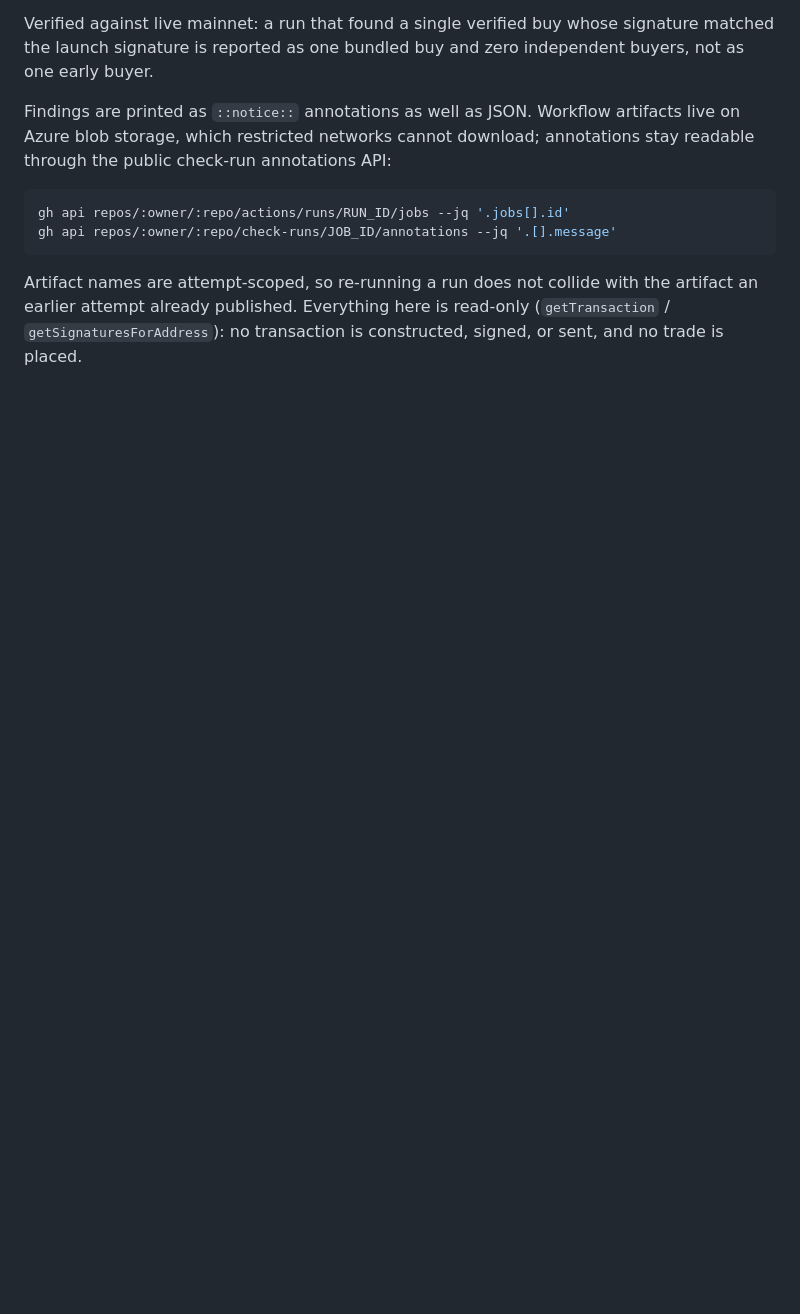
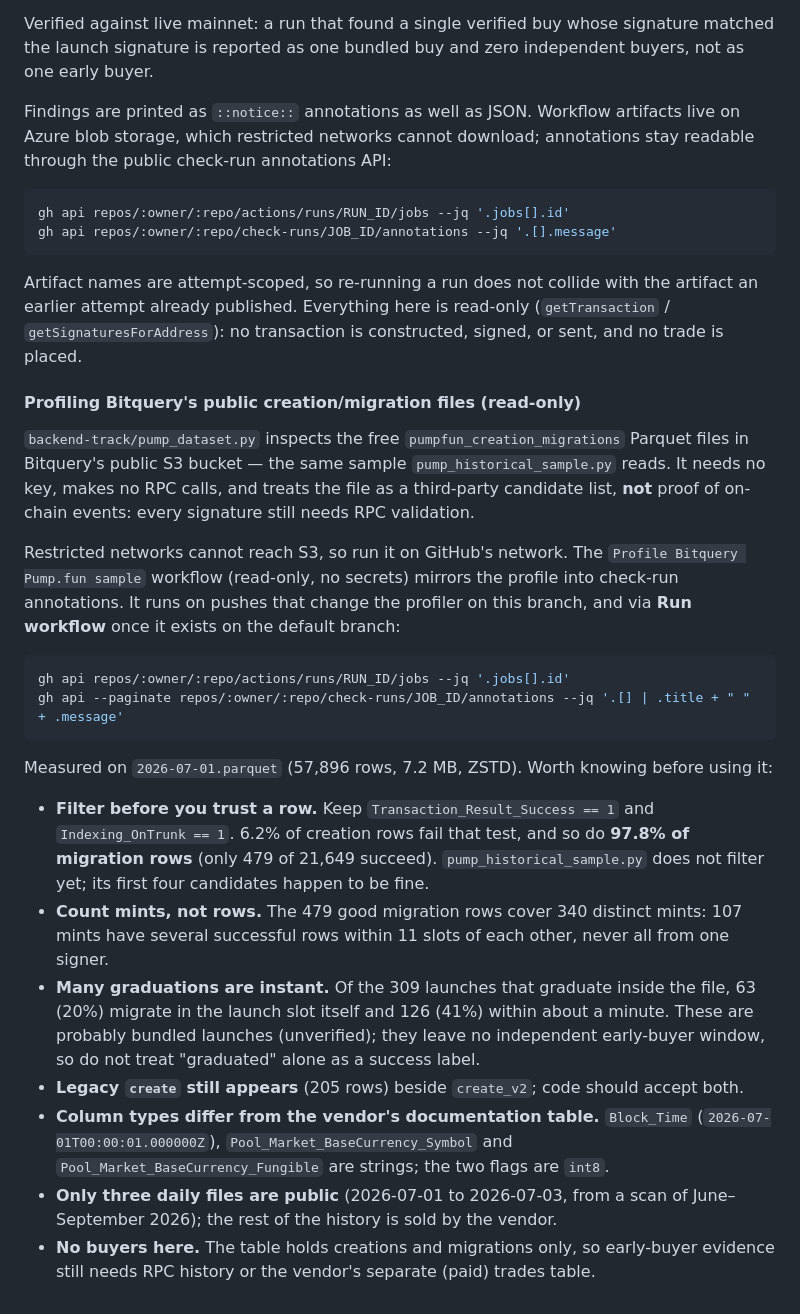
Before and after one commit to yusufabdullahiutme2023-debug/Backend-track, a Markdown page: README.md, the part around the change. Drawn GitHub-style; blank space fills up the shorter version.

Commit message:
Document what the public Bitquery creation/migration file actually contains
Co-authored-by: arena-agent <297053741+arena-agent@users.noreply.github.com>

````diff
--- a/README.md
+++ b/README.md
@@ -303,3 +303,44 @@ Artifact names are attempt-scoped, so re-running a run does not collide with the
 artifact an earlier attempt already published. Everything here is read-only
 (`getTransaction` / `getSignaturesForAddress`): no transaction is constructed,
 signed, or sent, and no trade is placed.
+
+#### Profiling Bitquery's public creation/migration files (read-only)
+
+`backend-track/pump_dataset.py` inspects the free `pumpfun_creation_migrations`
+Parquet files in Bitquery's public S3 bucket — the same sample
+`pump_historical_sample.py` reads. It needs no key, makes no RPC calls, and treats
+the file as a third-party candidate list, **not** proof of on-chain events: every
+signature still needs RPC validation.
+
+Restricted networks cannot reach S3, so run it on GitHub's network. The
+`Profile Bitquery Pump.fun sample` workflow (read-only, no secrets) mirrors the
+profile into check-run annotations. It runs on pushes that change the profiler on
+this branch, and via **Run workflow** once it exists on the default branch:
+
+```bash
+gh api repos/:owner/:repo/actions/runs/RUN_ID/jobs --jq '.jobs[].id'
+gh api --paginate repos/:owner/:repo/check-runs/JOB_ID/annotations --jq '.[] | .title + " " + .message'
+```
+
+Measured on `2026-07-01.parquet` (57,896 rows, 7.2 MB, ZSTD). Worth knowing before
+using it:
+
+- **Filter before you trust a row.** Keep `Transaction_Result_Success == 1` and
+  `Indexing_OnTrunk == 1`. 6.2% of creation rows fail that test, and so do **97.8% of
+  migration rows** (only 479 of 21,649 succeed). `pump_historical_sample.py` does not
+  filter yet; its first four candidates happen to be fine.
+- **Count mints, not rows.** The 479 good migration rows cover 340 distinct mints: 107
+  mints have several successful rows within 11 slots of each other, never all from one
+  signer.
+- **Many graduations are instant.** Of the 309 launches that graduate inside the file,
+  63 (20%) migrate in the launch slot itself and 126 (41%) within about a minute. These
+  are probably bundled launches (unverified); they leave no independent early-buyer
+  window, so do not treat "graduated" alone as a success label.
+- **Legacy `create` still appears** (205 rows) beside `create_v2`; code should accept both.
+- **Column types differ from the vendor's documentation table.** `Block_Time`
+  (`2026-07-01T00:00:01.000000Z`), `Pool_Market_BaseCurrency_Symbol` and
+  `Pool_Market_BaseCurrency_Fungible` are strings; the two flags are `int8`.
+- **Only three daily files are public** (2026-07-01 to 2026-07-03, from a scan of
+  June–September 2026); the rest of the history is sold by the vendor.
+- **No buyers here.** The table holds creations and migrations only, so early-buyer
+  evidence still needs RPC history or the vendor's separate (paid) trades table.
````
